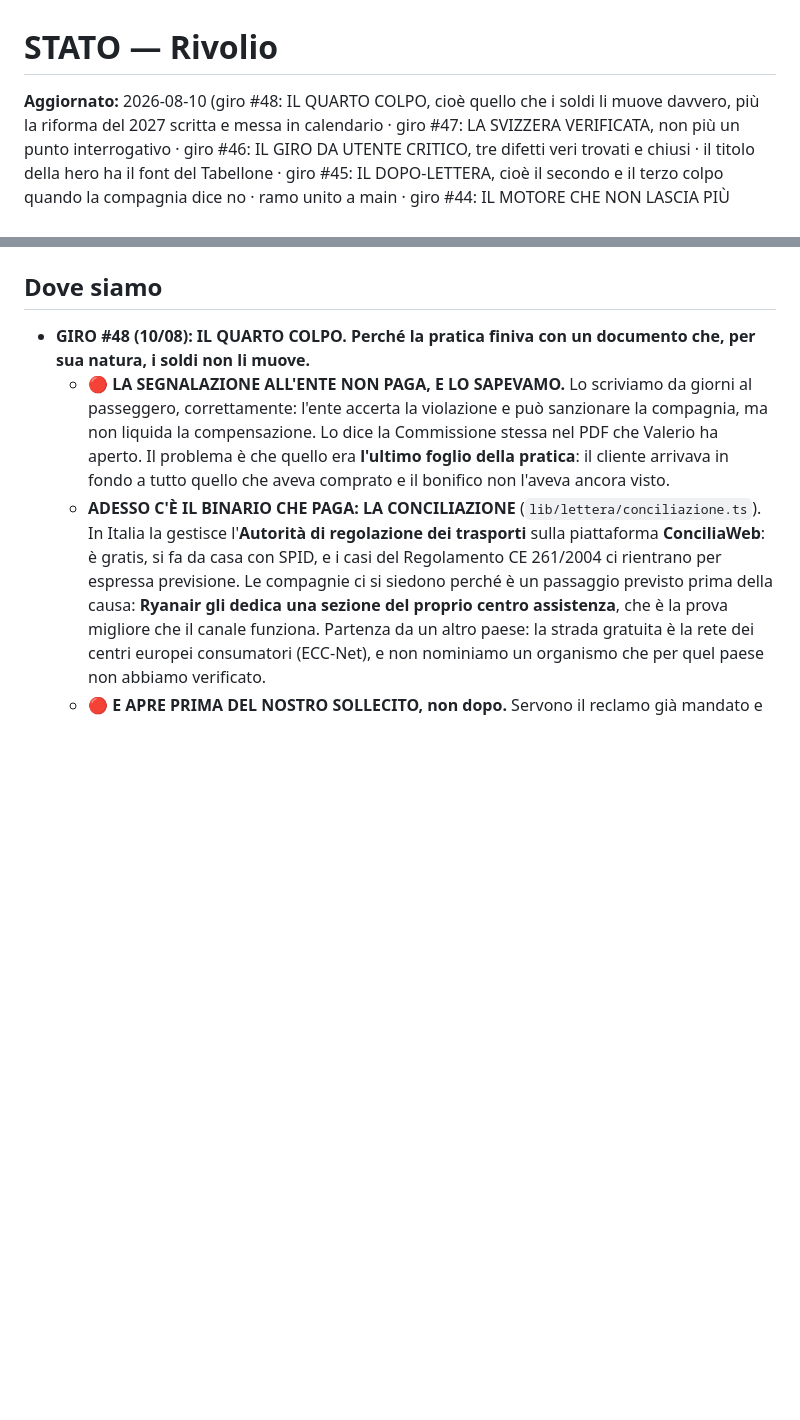
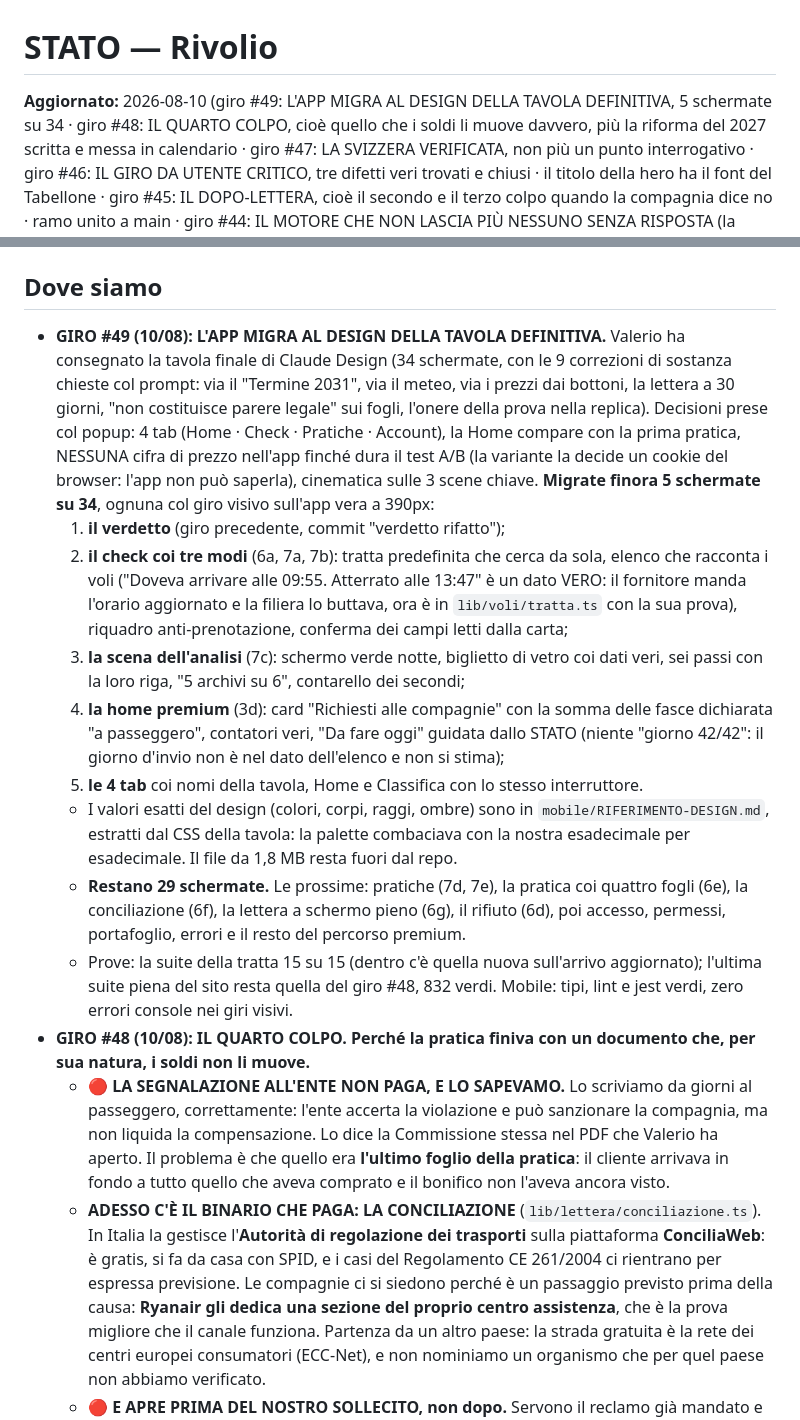
Before and after one commit to marcomasiniprova/rivoglio, a Markdown page: STATO.md, 2 parts joined by grey strips. Rendered like a GitHub page; blank space fills up the shorter version.

Commit message:
STATO: giro #49, l'app migra alla tavola definitiva (5 schermate su 34)
Co-Authored-By: Claude Opus 5 <noreply@anthropic.com>
Claude-Session: https://claude.ai/code/session_01EqQBC9LNYD7HMPSb9Jhmkv

```diff
--- a/STATO.md
+++ b/STATO.md
@@ -1,6 +1,7 @@
 # STATO — Rivolio
 
-**Aggiornato:** 2026-08-10 (giro #48: IL QUARTO COLPO, cioè quello che i
+**Aggiornato:** 2026-08-10 (giro #49: L'APP MIGRA AL DESIGN DELLA TAVOLA
+DEFINITIVA, 5 schermate su 34 · giro #48: IL QUARTO COLPO, cioè quello che i
 soldi li muove davvero, più la riforma del 2027 scritta e messa in
 calendario · giro #47: LA SVIZZERA VERIFICATA, non più un
 punto interrogativo · giro #46: IL GIRO DA UTENTE CRITICO, tre
@@ -48,6 +49,45 @@ campo email dell'Osservatorio non più schiacciato sul telefono, immagine
 social rifatta (era rimasta al prodotto viaggi).
 
 ## Dove siamo
+- **GIRO #49 (10/08): L'APP MIGRA AL DESIGN DELLA TAVOLA DEFINITIVA.**
+  Valerio ha consegnato la tavola finale di Claude Design (34 schermate,
+  con le 9 correzioni di sostanza chieste col prompt: via il "Termine
+  2031", via il meteo, via i prezzi dai bottoni, la lettera a 30 giorni,
+  "non costituisce parere legale" sui fogli, l'onere della prova nella
+  replica). Decisioni prese col popup: 4 tab (Home · Check · Pratiche ·
+  Account), la Home compare con la prima pratica, NESSUNA cifra di
+  prezzo nell'app finché dura il test A/B (la variante la decide un
+  cookie del browser: l'app non può saperla), cinematica sulle 3 scene
+  chiave. **Migrate finora 5 schermate su 34**, ognuna col giro visivo
+  sull'app vera a 390px:
+  1. **il verdetto** (giro precedente, commit "verdetto rifatto");
+  2. **il check coi tre modi** (6a, 7a, 7b): tratta predefinita che
+     cerca da sola, elenco che racconta i voli ("Doveva arrivare alle
+     09:55. Atterrato alle 13:47" è un dato VERO: il fornitore manda
+     l'orario aggiornato e la filiera lo buttava, ora è in
+     `lib/voli/tratta.ts` con la sua prova), riquadro anti-prenotazione,
+     conferma dei campi letti dalla carta;
+  3. **la scena dell'analisi** (7c): schermo verde notte, biglietto di
+     vetro coi dati veri, sei passi con la loro riga, "5 archivi su 6",
+     contarello dei secondi;
+  4. **la home premium** (3d): card "Richiesti alle compagnie" con la
+     somma delle fasce dichiarata "a passeggero", contatori veri, "Da
+     fare oggi" guidata dallo STATO (niente "giorno 42/42": il giorno
+     d'invio non è nel dato dell'elenco e non si stima);
+  5. **le 4 tab** coi nomi della tavola, Home e Classifica con lo stesso
+     interruttore.
+  - I valori esatti del design (colori, corpi, raggi, ombre) sono in
+    `mobile/RIFERIMENTO-DESIGN.md`, estratti dal CSS della tavola: la
+    palette combaciava con la nostra esadecimale per esadecimale. Il
+    file da 1,8 MB resta fuori dal repo.
+  - **Restano 29 schermate.** Le prossime: pratiche (7d, 7e), la pratica
+    coi quattro fogli (6e), la conciliazione (6f), la lettera a schermo
+    pieno (6g), il rifiuto (6d), poi accesso, permessi, portafoglio,
+    errori e il resto del percorso premium.
+  - Prove: la suite della tratta 15 su 15 (dentro c'è quella nuova
+    sull'arrivo aggiornato); l'ultima suite piena del sito resta quella
+    del giro #48, 832 verdi. Mobile: tipi, lint e jest verdi, zero
+    errori console nei giri visivi.
 - **GIRO #48 (10/08): IL QUARTO COLPO. Perché la pratica finiva con un
   documento che, per sua natura, i soldi non li muove.**
   - 🔴 **LA SEGNALAZIONE ALL'ENTE NON PAGA, E LO SAPEVAMO.** Lo scriviamo
```
